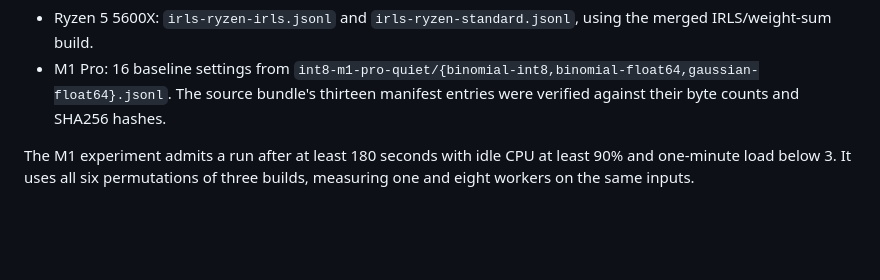
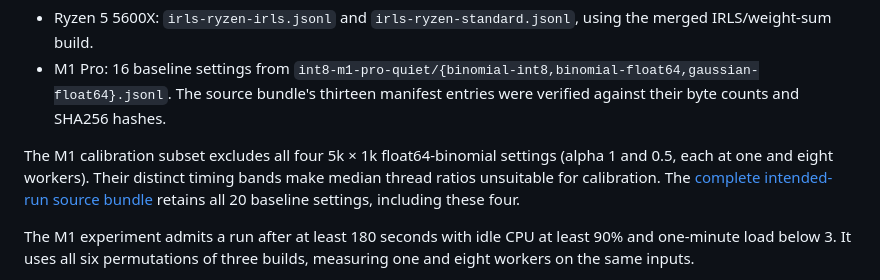
Before and after one commit to mmacpherson/pybiglasso, a Markdown page: benchmarks/threads.md, the part around the change. GitHub-like rendering; blank space fills up the shorter version.

Commit message:
Document the M1 thread-calibration subset

```diff
--- a/benchmarks/threads.md
+++ b/benchmarks/threads.md
@@ -29,6 +29,12 @@ The source datasets are:
   `int8-m1-pro-quiet/{binomial-int8,binomial-float64,gaussian-float64}.jsonl`.
   The source bundle's thirteen manifest entries were verified against their
   byte counts and SHA256 hashes.
+
+The M1 calibration subset excludes all four 5k × 1k float64-binomial
+settings (alpha 1 and 0.5, each at one and eight workers). Their distinct
+timing bands make median thread ratios unsuitable for calibration. The
+[complete intended-run source bundle](https://github.com/mmacpherson/pybiglasso/tree/ee29459b51077806da6ff40d9d124a5ac5654137/benchmarks/results/int8-m1-pro-quiet)
+retains all 20 baseline settings, including these four.
 
 The M1 experiment admits a run after at least 180 seconds with idle CPU
 at least 90% and one-minute load below 3. It uses all six permutations
```
